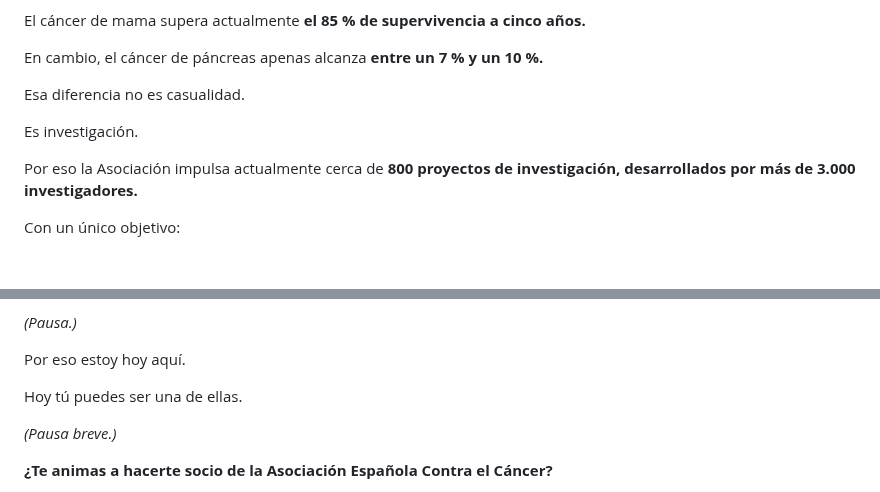
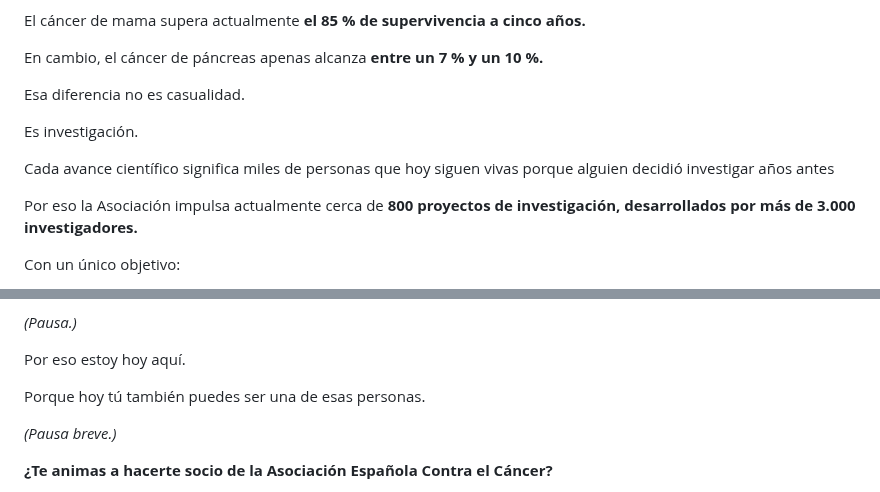
Before and after one commit to danytf/presentaONG, a Markdown page: speechs/speech_aecc.md, 2 parts joined by grey strips. Rendered like a GitHub page; blank space fills up the shorter version.

```diff
--- a/speechs/speech_aecc.md
+++ b/speechs/speech_aecc.md
@@ -140,6 +140,8 @@ Esa diferencia no es casualidad.
 
 Es investigación.
 
+Cada avance científico significa miles de personas que hoy siguen vivas porque alguien decidió investigar años antes
+
 Por eso la Asociación impulsa actualmente cerca de **800 proyectos de investigación, desarrollados por más de 3.000 investigadores.**
 
 Con un único objetivo:
@@ -214,7 +216,7 @@ Y esa red solo puede seguir existiendo si hoy otras personas deciden continuar s
 
 Por eso estoy hoy aquí.
 
-Hoy tú puedes ser una de ellas.
+Porque hoy tú también puedes ser una de esas personas.
 
 *(Pausa breve.)*
 
```
